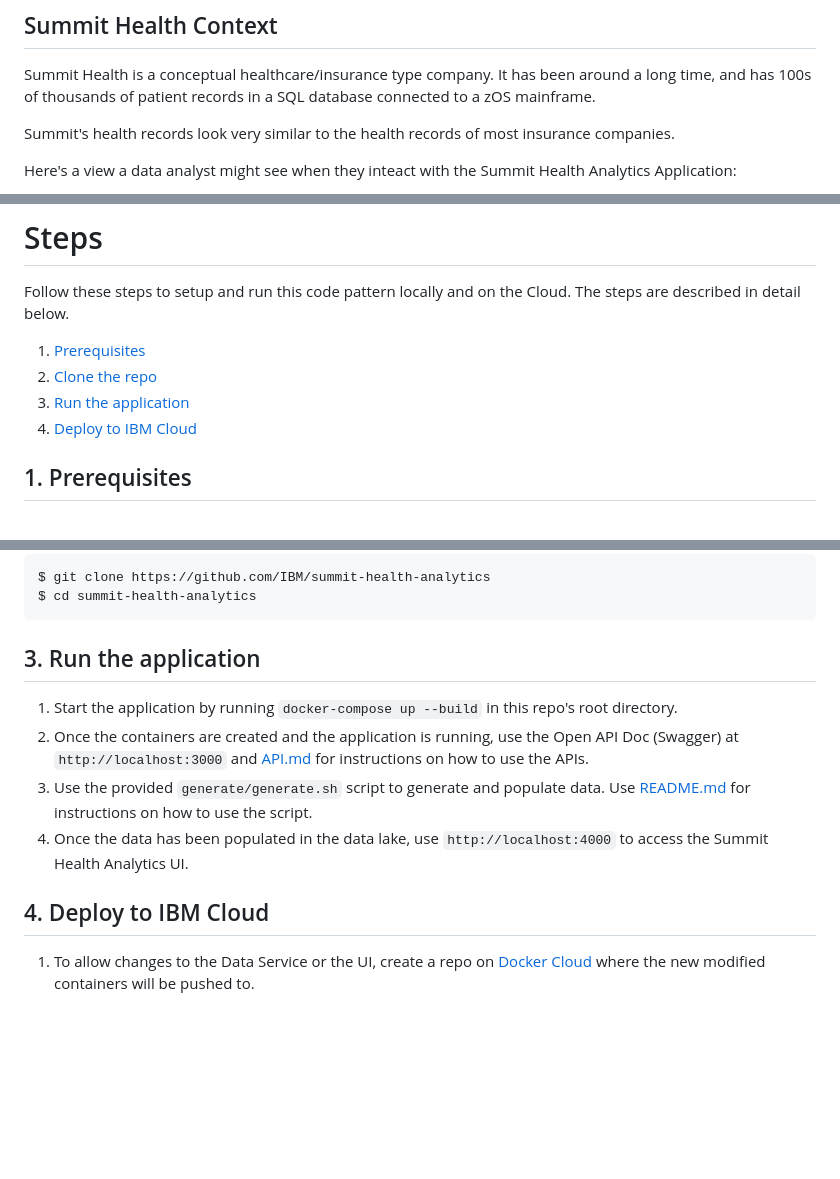
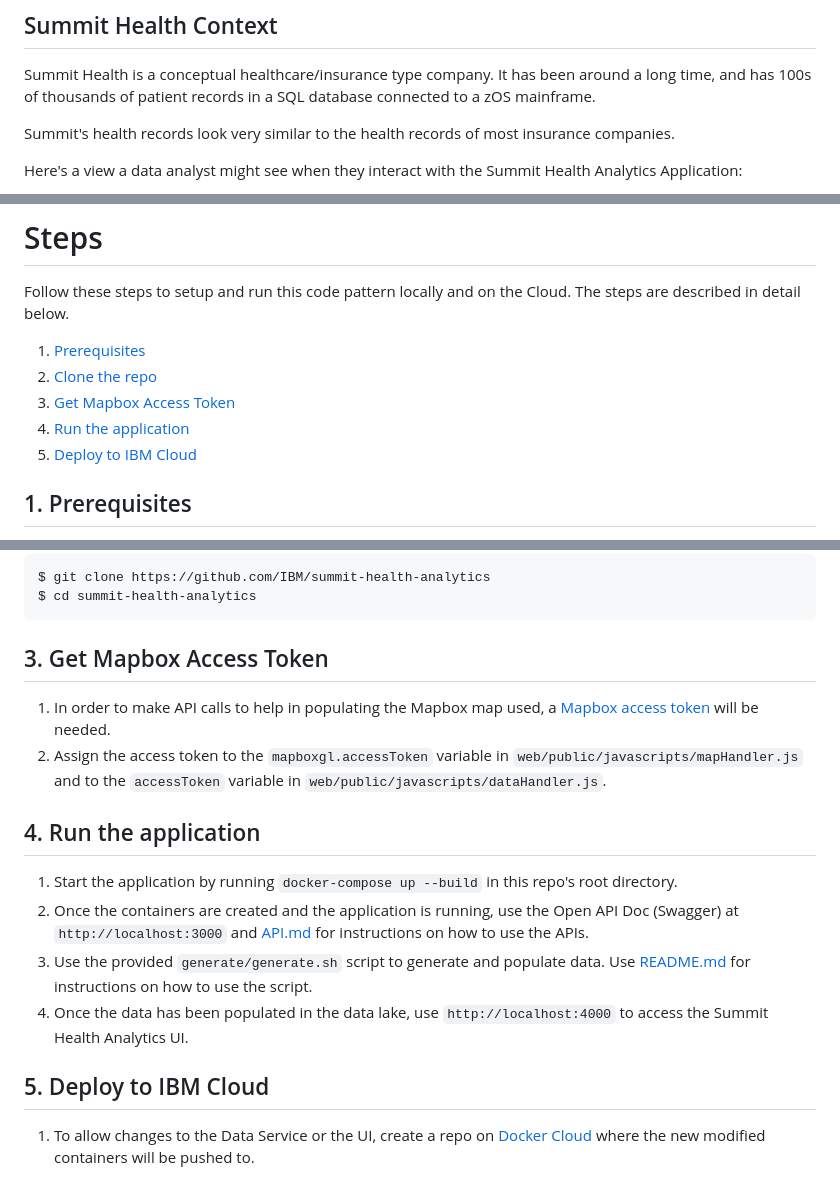
Before and after one commit to IBM/example-health-analytics, a Markdown page: README.md, 3 parts joined by grey strips. GitHub-like rendering; blank space fills up the shorter version.

Commit message:
UI Improvements

````diff
--- a/README.md
+++ b/README.md
@@ -10,5 +10,5 @@ Summit Health is a conceptual healthcare/insurance type company. It has been aro
 
 Summit's health records look very similar to the health records of most insurance companies.
 
-Here's a view a data analyst might see when they inteact with the Summit Health Analytics Application:
+Here's a view a data analyst might see when they interact with the Summit Health Analytics Application:
 
@@ -41,8 +41,9 @@ Follow these steps to setup and run this code pattern locally and on the Cloud.
 
 1. [Prerequisites](#1-prerequisites)
 2. [Clone the repo](#2-clone-the-repo)
-3. [Run the application](#3-run-the-application)
-4. [Deploy to IBM Cloud](#4-deploy-to-ibm-cloud)
+3. [Get Mapbox Access Token](#3-get-mapbox-access-token)
+4. [Run the application](#4-run-the-application)
+5. [Deploy to IBM Cloud](#5-deploy-to-ibm-cloud)
 
 ## 1. Prerequisites
 
@@ -65,14 +66,19 @@ $ git clone https://github.com/IBM/summit-health-analytics
 $ cd summit-health-analytics
 ```
 
-## 3. Run the application
+## 3. Get Mapbox Access Token
+
+1. In order to make API calls to help in populating the Mapbox map used, a [Mapbox access token](https://www.mapbox.com/account/access-tokens) will be needed.
+2. Assign the access token to the `mapboxgl.accessToken` variable in `web/public/javascripts/mapHandler.js` and to the `accessToken` variable in `web/public/javascripts/dataHandler.js`.
+
+## 4. Run the application
 
 1. Start the application by running `docker-compose up --build` in this repo's root directory.
 2. Once the containers are created and the application is running, use the Open API Doc (Swagger) at `http://localhost:3000` and [API.md](data-service/API.md) for instructions on how to use the APIs.
 3. Use the provided `generate/generate.sh` script to generate and populate data. Use [README.md](generate/README.md) for instructions on how to use the script.
 4. Once the data has been populated in the data lake, use `http://localhost:4000` to access the Summit Health Analytics UI.
 
-## 4. Deploy to IBM Cloud
+## 5. Deploy to IBM Cloud
 
 1. To allow changes to the Data Service or the UI, create a repo on [Docker Cloud](https://cloud.docker.com/) where the new modified containers will be pushed to.
 > NOTE: If a new repo is used for the Docker containers, the container `image` will need to be modified to the name of the new repo used in [deploy-dataservice.yml](deploy-dataservice.yml) and/or [deploy-webapp.yml](deploy-webapp.yml).
````
Also changed, not shown: other parts of README.md (+1 -1 lines), readme_images/screenshot.png (added), 8 other files.
